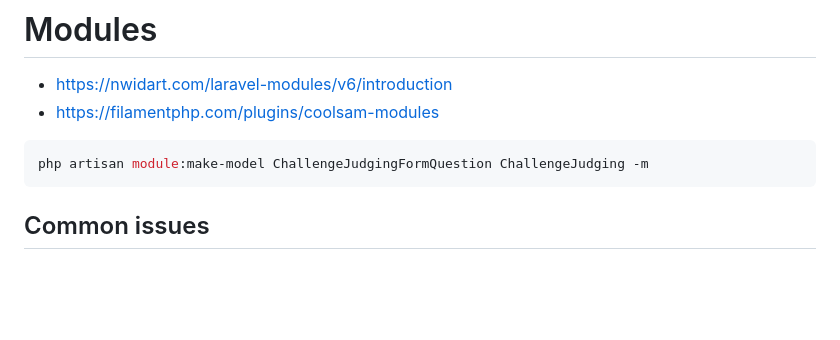
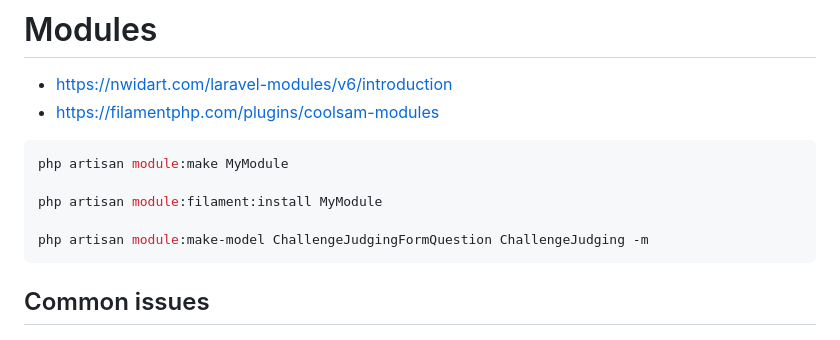
Before and after one commit to almooradi-dev/filament-boilerplate, a Markdown page: README.md, the part around the change. Drawn GitHub-style; blank space fills up the shorter version.

Commit message:
chore: update README with module creation commands
Added example commands for creating and installing a module.

````diff
--- a/README.md
+++ b/README.md
@@ -103,6 +103,10 @@ Examples:
 
 
 ```bash
+php artisan module:make MyModule
+
+php artisan module:filament:install MyModule
+
 php artisan module:make-model ChallengeJudgingFormQuestion ChallengeJudging -m
 ```
 
````
